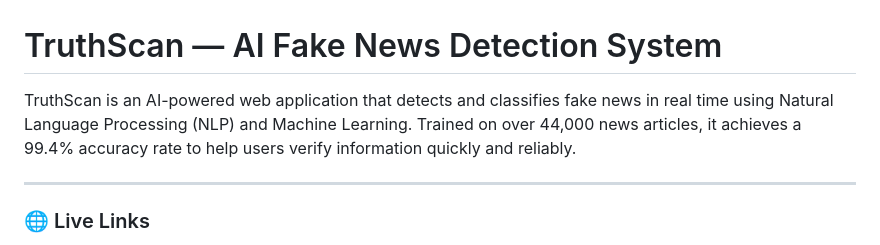
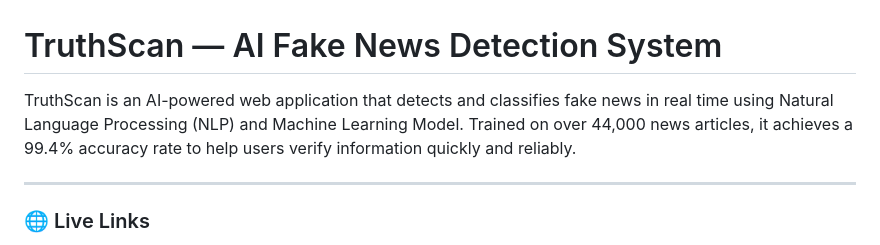
Before and after one commit to Sujal196/Fake-News-Detection-System, a Markdown page: README.md, the part around the change. Drawn GitHub-style.

Commit message:
Update README with project details and links

```diff
--- a/README.md
+++ b/README.md
@@ -1,6 +1,6 @@
 # TruthScan — AI Fake News Detection System
 
-TruthScan is an AI-powered web application that detects and classifies fake news in real time using Natural Language Processing (NLP) and Machine Learning. Trained on over 44,000 news articles, it achieves a 99.4% accuracy rate to help users verify information quickly and reliably.
+TruthScan is an AI-powered web application that detects and classifies fake news in real time using Natural Language Processing (NLP) and Machine Learning Model. Trained on over 44,000 news articles, it achieves a 99.4% accuracy rate to help users verify information quickly and reliably.
 
 ---
 
```
